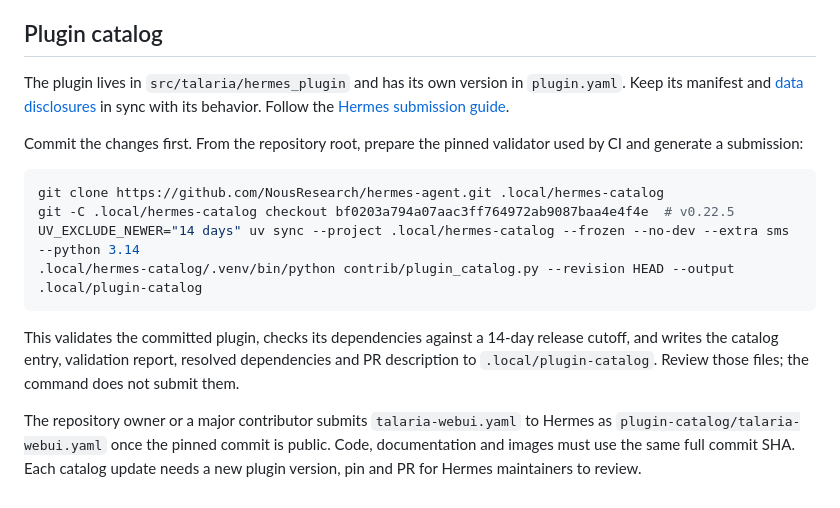
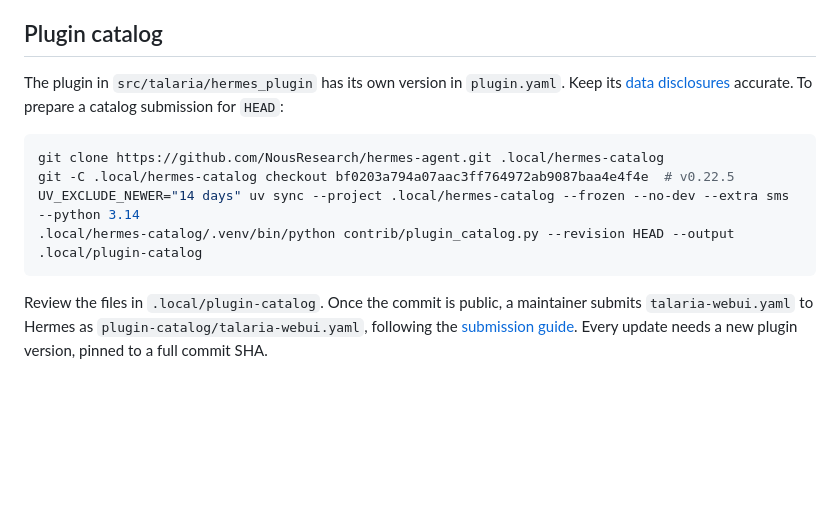
Before and after one commit to liamsmith86/talaria-webui, a Markdown page: CONTRIBUTING.md, the part around one of its changes. Drawn GitHub-style; blank space fills up the shorter version.

````diff
--- a/CONTRIBUTING.md
+++ b/CONTRIBUTING.md
@@ -101,13 +71,9 @@ changes do not need a release.
 
 ## Plugin catalog
 
-The plugin lives in `src/talaria/hermes_plugin` and has its own version in
-`plugin.yaml`. Keep its manifest and [data disclosures](src/talaria/hermes_plugin/README.md#data-and-permissions)
-in sync with its behavior. Follow the
-[Hermes submission guide](https://hermes-agent.nousresearch.com/docs/developer-guide/plugins/catalog-submission).
-
-Commit the changes first. From the repository root, prepare the pinned validator
-used by CI and generate a submission:
+The plugin in `src/talaria/hermes_plugin` has its own version in `plugin.yaml`.
+Keep its [data disclosures](src/talaria/hermes_plugin/README.md#data-and-permissions)
+accurate. To prepare a catalog submission for `HEAD`:
 
 ```sh
 git clone https://github.com/NousResearch/hermes-agent.git .local/hermes-catalog
@@ -116,12 +82,7 @@ UV_EXCLUDE_NEWER="14 days" uv sync --project .local/hermes-catalog --frozen --no
 .local/hermes-catalog/.venv/bin/python contrib/plugin_catalog.py --revision HEAD --output .local/plugin-catalog
 ```
 
-This validates the committed plugin, checks its dependencies against a 14-day
-release cutoff, and writes the catalog entry, validation report, resolved
-dependencies and PR description to `.local/plugin-catalog`. Review those files;
-the command does not submit them.
-
-The repository owner or a major contributor submits `talaria-webui.yaml` to
-Hermes as `plugin-catalog/talaria-webui.yaml` once the pinned commit is public.
-Code, documentation and images must use the same full commit SHA. Each catalog
-update needs a new plugin version, pin and PR for Hermes maintainers to review.
+Review the files in `.local/plugin-catalog`. Once the commit is public, a
+maintainer submits `talaria-webui.yaml` to Hermes as
+`plugin-catalog/talaria-webui.yaml`, following the [submission guide](https://hermes-agent.nousresearch.com/docs/developer-guide/plugins/catalog-submission).
+Every update needs a new plugin version, pinned to a full commit SHA.
````
Also changed, not shown: other parts of CONTRIBUTING.md (+36 -66 lines).
